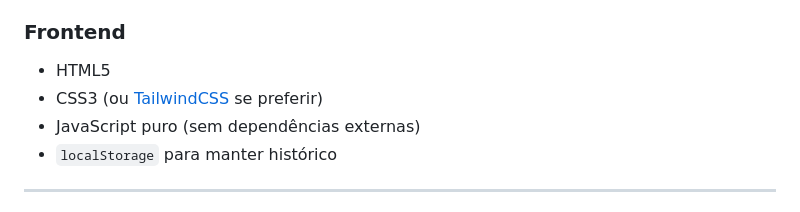
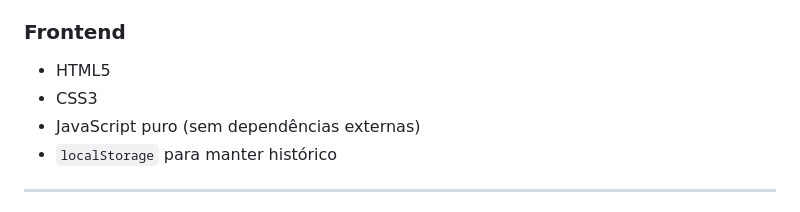
Before and after one commit to MoisesTedeschi/YouTube-Downloader-com-Flask, a Markdown page: README.md, the part around the change. Rendered like a GitHub page.

```diff
--- a/README.md
+++ b/README.md
@@ -30,7 +30,7 @@ Este projeto é uma aplicação web simples para baixar vídeos, áudios ou play
 ### Frontend
 
 - HTML5
-- CSS3 (ou [TailwindCSS](https://tailwindcss.com/) se preferir)
+- CSS3
 - JavaScript puro (sem dependências externas)
 - `localStorage` para manter histórico
 
```
